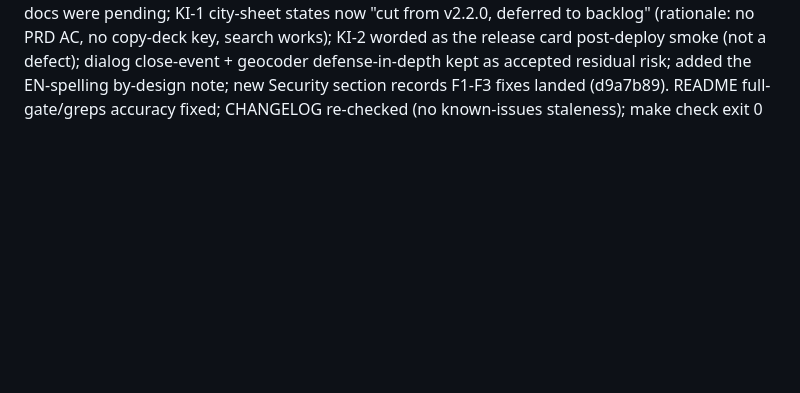
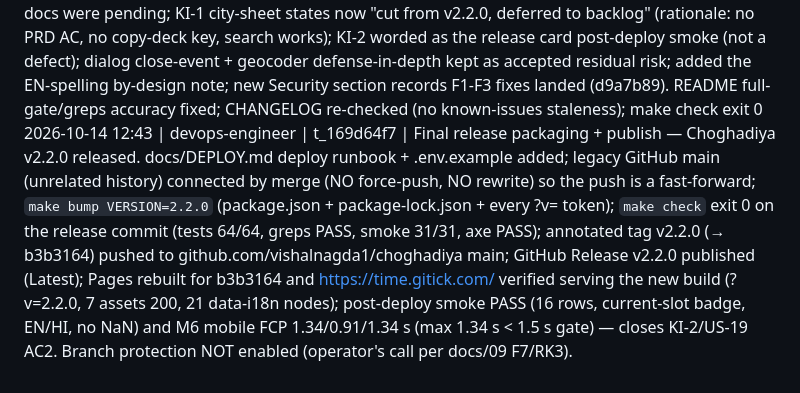
Before and after one commit to vishalnagda1/choghadiya, a Markdown page: docs/STATUS.md, the part around the change. Drawn GitHub-style; blank space fills up the shorter version.

Commit message:
docs(release): record post-deploy verification (Pages + smoke + M6 FCP) and STATUS [t_169d64f7]

```diff
--- a/docs/STATUS.md
+++ b/docs/STATUS.md
@@ -33,3 +33,4 @@
 2026-10-14 11:53 | devops-engineer | t_899c4547 | SEC-FIX-1 (audit F1/SEC-18 + F3/SEC-22) — (F1) .github/workflows/ci.yml: pinned actions/checkout@11d5960a326750d5838078e36cf38b85af677262 # v4.4.0 and actions/setup-node@49933ea5288caeca8642d1e84afbd3f7d6820020 # v4.4.0 (both 40-char release commits resolved via the GitHub API from the v4/v4.4.0 tags; permissions contents:read, triggers and the make test step untouched; YAML re-parsed OK). (F3) new scripts/security-greps.mjs + `make greps` wired into `make check` (Makefile + package.json) — three failing source gates over the 8 shipped files: SEC-05 sinks, SEC-03 inline style/style-block/on*= attrs, SEC-14 non-allow-listed http(s) origins; comments are stripped first (prose like app.js "never innerHTML"/style.css "<style> blocks" must not false-positive — matches docs/09 §3) while strings/template-literals/regexes are preserved; SEC-14 allow-list = https://geocoding-api.open-meteo.com + the favicon XML-namespace http://www.w3.org/2000/svg (F5, documented in-file, not special-cased), with a look-alike-host boundary check (.evil suffix rejected). Verified: `make check` EXIT 0 (tests 64/64, greps PASS 0 hits, smoke 31/31, axe PASS); gate PROVEN to fail on a fixture copy (exit 1, 3 SEC-05 + 3 SEC-03 + 1 SEC-14 hits incl. regex-then-eval and a sink inside a string) and exit 2 when a shipped file is missing. docs/06 + docs/09 untouched (SEC-18/SEC-22 checkboxes owned by security-engineer; evidence posted to t_2c446192).
 2026-10-14 12:32 | cto | t_42ea3c80 | GATE 2 — v2.2.0 release approval: CLIENT APPROVED (comment "CLIENT: approved", no feedback). Release summary (what ships, QA PASS-WITH-KNOWN-ISSUES 64/64+31/31+axe clean, security 0 Critical/0 High with F1–F3 fixes landed at d9a7b89, known issues + CTO dispositions incl. KI-1 S2 loading/recent-cities states formally CUT) stood as posted. Next: tech-writer t_7d71f587 reconciles RELEASE_NOTES/CHANGELOG with docs/08+09+dispositions, then devops t_169d64f7 bumps 2.2.0, tags v2.2.0, gh-pushes to github.com/vishalnagda1/choghadiya main, post-deploy smoke + M6 FCP re-measure on https://time.gitick.com/.
 2026-10-14 12:35 | tech-writer | t_7d71f587 | Reconciled RELEASE_NOTES.md with the published docs/08 (QA PASS-WITH-KNOWN-ISSUES) + docs/09 (PASS-with-accepted-risks) + final GATE 2 dispositions: known-issues intro no longer says the QA/security docs were pending; KI-1 city-sheet states now "cut from v2.2.0, deferred to backlog" (rationale: no PRD AC, no copy-deck key, search works); KI-2 worded as the release card post-deploy smoke (not a defect); dialog close-event + geocoder defense-in-depth kept as accepted residual risk; added the EN-spelling by-design note; new Security section records F1-F3 fixes landed (d9a7b89). README full-gate/greps accuracy fixed; CHANGELOG re-checked (no known-issues staleness); make check exit 0
+2026-10-14 12:43 | devops-engineer | t_169d64f7 | Final release packaging + publish — Choghadiya v2.2.0 released. docs/DEPLOY.md deploy runbook + .env.example added; legacy GitHub main (unrelated history) connected by merge (NO force-push, NO rewrite) so the push is a fast-forward; `make bump VERSION=2.2.0` (package.json + package-lock.json + every ?v= token); `make check` exit 0 on the release commit (tests 64/64, greps PASS, smoke 31/31, axe PASS); annotated tag v2.2.0 (→ b3b3164) pushed to github.com/vishalnagda1/choghadiya main; GitHub Release v2.2.0 published (Latest); Pages rebuilt for b3b3164 and https://time.gitick.com/ verified serving the new build (?v=2.2.0, 7 assets 200, 21 data-i18n nodes); post-deploy smoke PASS (16 rows, current-slot badge, EN/HI, no NaN) and M6 mobile FCP 1.34/0.91/1.34 s (max 1.34 s < 1.5 s gate) — closes KI-2/US-19 AC2. Branch protection NOT enabled (operator's call per docs/09 F7/RK3).
```
Also changed, not shown: RELEASE_NOTES.md (+12 -0 lines).
